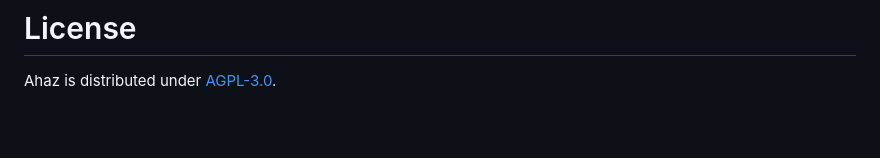
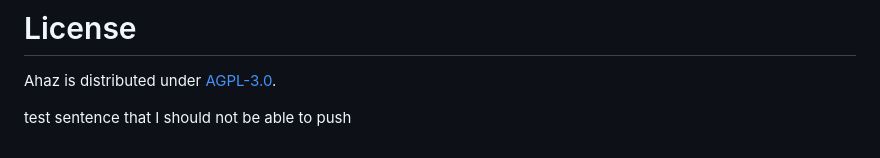
Before and after one commit to towergame/Ahaz, a Markdown page: README.md, the part around the change. Drawn GitHub-style; blank space fills up the shorter version.

```diff
--- a/README.md
+++ b/README.md
@@ -99,3 +99,5 @@ kubectl port-forward -n ahaz-system svc/ahaz-db 3306:3306
 # License
 
 Ahaz is distributed under [AGPL-3.0](./LICENSE).
+
+test sentence that I should not be able to push
```
